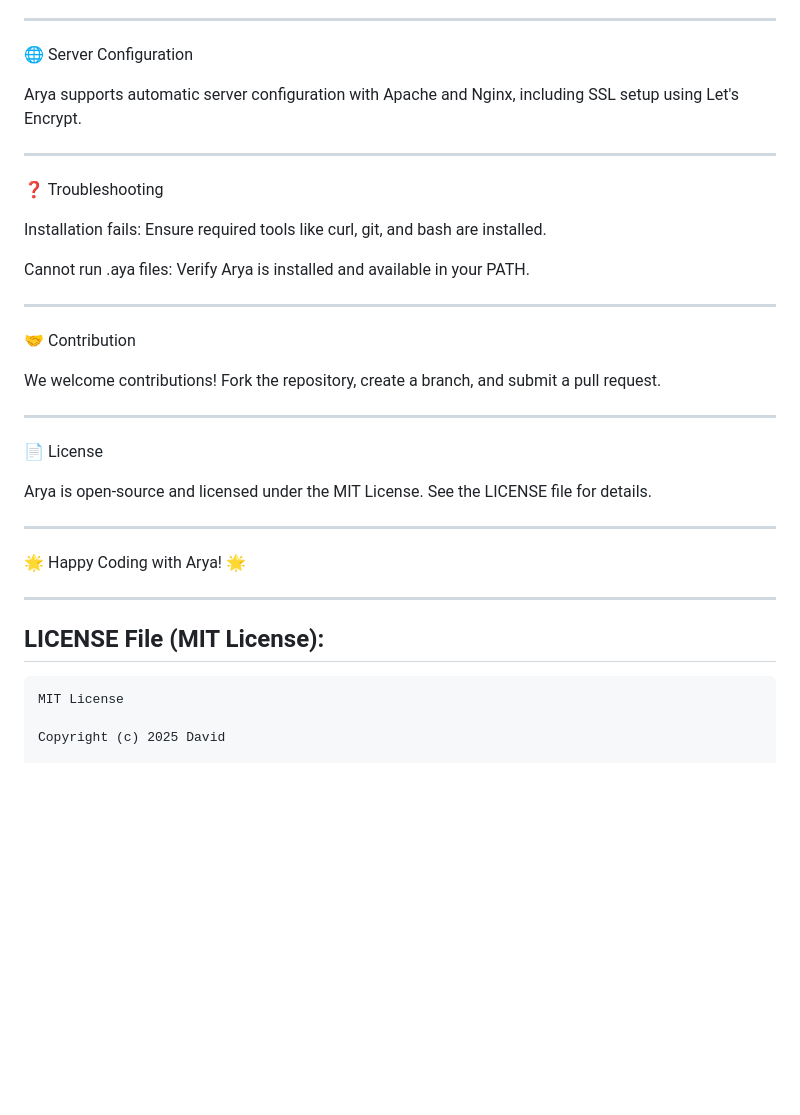
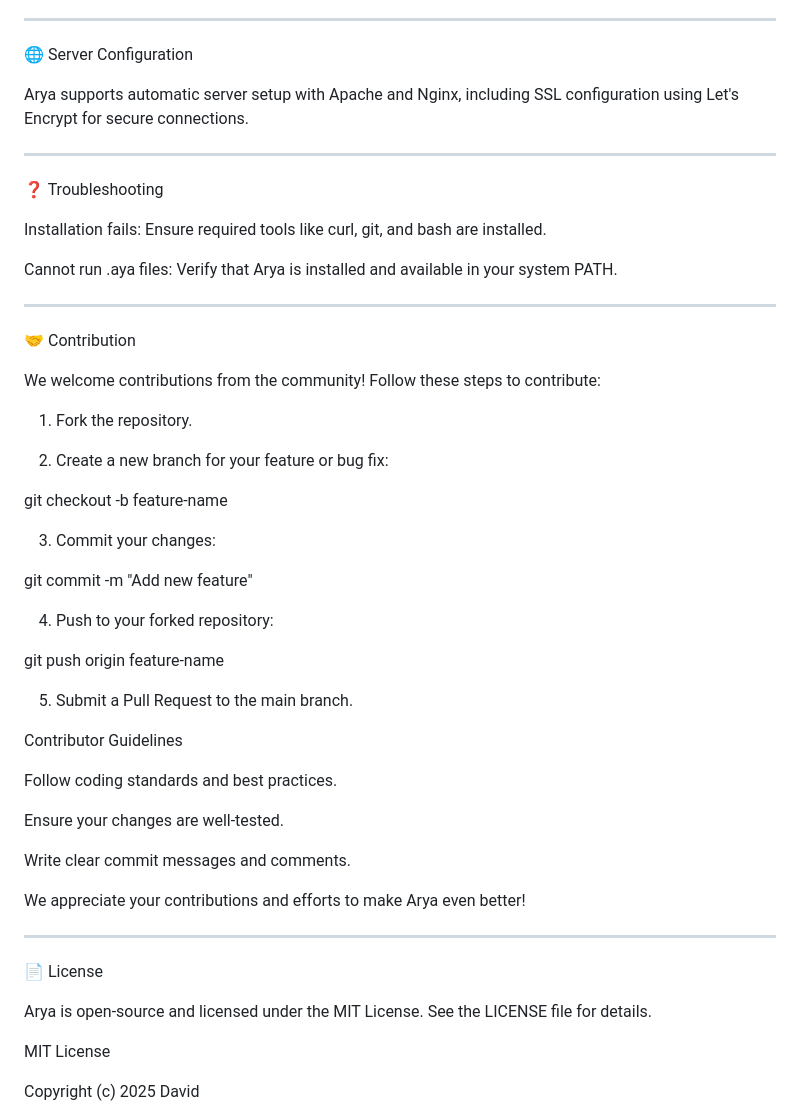
Before and after one commit to david0154/Arya, a Markdown page: README.md, the part around the change printed below. Drawn GitHub-style; blank space fills up the shorter version.

````diff
--- a/README.md
+++ b/README.md
@@ -91,7 +138,7 @@ arya compile myfile.aya
 
 🌐 Server Configuration
 
-Arya supports automatic server configuration with Apache and Nginx, including SSL setup using Let's Encrypt.
+Arya supports automatic server setup with Apache and Nginx, including SSL configuration using Let's Encrypt for secure connections.
 
 
 ---
@@ -100,7 +147,7 @@ Arya supports automatic server configuration with Apache and Nginx, including SS
 
 Installation fails: Ensure required tools like curl, git, and bash are installed.
 
-Cannot run .aya files: Verify Arya is installed and available in your PATH.
+Cannot run .aya files: Verify that Arya is installed and available in your system PATH.
 
 
 
@@ -108,7 +155,40 @@ Cannot run .aya files: Verify Arya is installed and available in your PATH.
 
 🤝 Contribution
 
-We welcome contributions! Fork the repository, create a branch, and submit a pull request.
+We welcome contributions from the community! Follow these steps to contribute:
+
+1. Fork the repository.
+
+
+2. Create a new branch for your feature or bug fix:
+
+git checkout -b feature-name
+
+
+3. Commit your changes:
+
+git commit -m "Add new feature"
+
+
+4. Push to your forked repository:
+
+git push origin feature-name
+
+
+5. Submit a Pull Request to the main branch.
+
+
+
+Contributor Guidelines
+
+Follow coding standards and best practices.
+
+Ensure your changes are well-tested.
+
+Write clear commit messages and comments.
+
+
+We appreciate your contributions and efforts to make Arya even better!
 
 
 ---
@@ -117,16 +197,6 @@ We welcome contributions! Fork the repository, create a branch, and submit a pul
 
 Arya is open-source and licensed under the MIT License. See the LICENSE file for details.
 
-
----
-
-🌟 Happy Coding with Arya! 🌟
-
----
-
-## **LICENSE File (MIT License):**
-
-```text
 MIT License
 
 Copyright (c) 2025 David
````
Also changed, not shown: other parts of README.md (+65 -13 lines).
